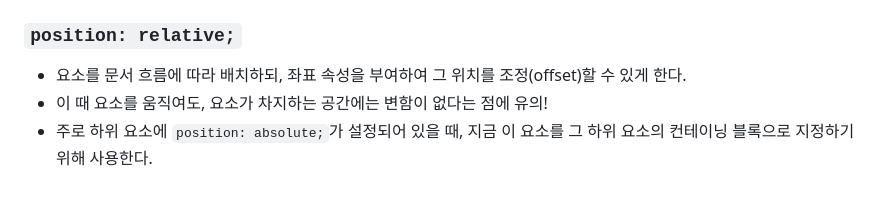
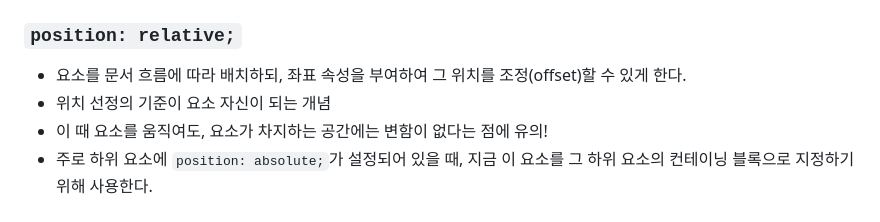
Before and after one commit to ohgoodgood/TIL, a Markdown page: HTML_CSS/learnings/TIL_2024-08-13.md, the part around the change. Drawn GitHub-style.

Commit message:
minor adjustment

```diff
--- a/HTML_CSS/learnings/TIL_2024-08-13.md
+++ b/HTML_CSS/learnings/TIL_2024-08-13.md
@@ -85,6 +85,7 @@ Tags: [ellipsis, whitespace, text-overflow, word-break, overflow-wrap, layout sh
 
 ### `position: relative;`
 - 요소를 문서 흐름에 따라 배치하되, 좌표 속성을 부여하여 그 위치를 조정(offset)할 수 있게 한다.
+- 위치 선정의 기준이 요소 자신이 되는 개념
 - 이 때 요소를 움직여도, 요소가 차지하는 공간에는 변함이 없다는 점에 유의!
 - 주로 하위 요소에 `position: absolute;`가 설정되어 있을 때, 지금 이 요소를 그 하위 요소의 컨테이닝 블록으로 지정하기 위해 사용한다.
 
```
